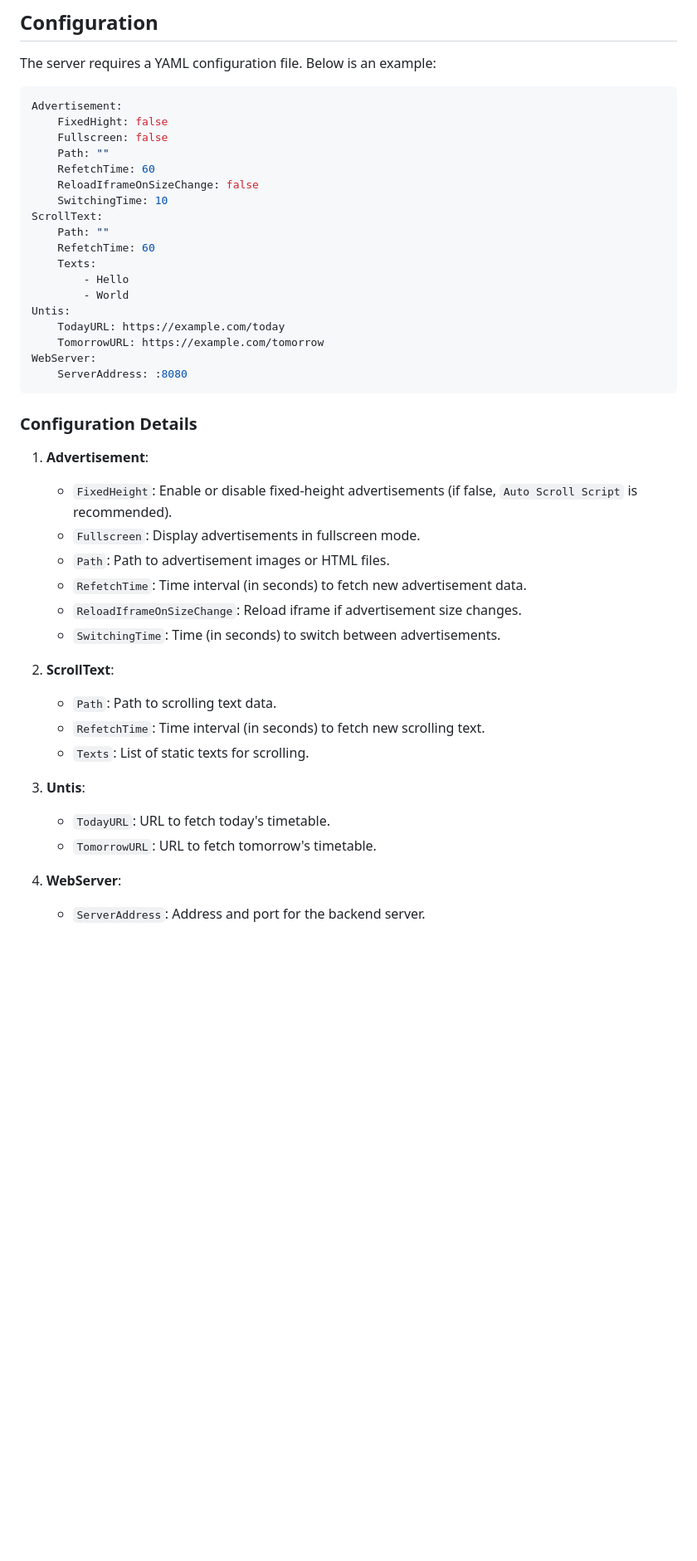
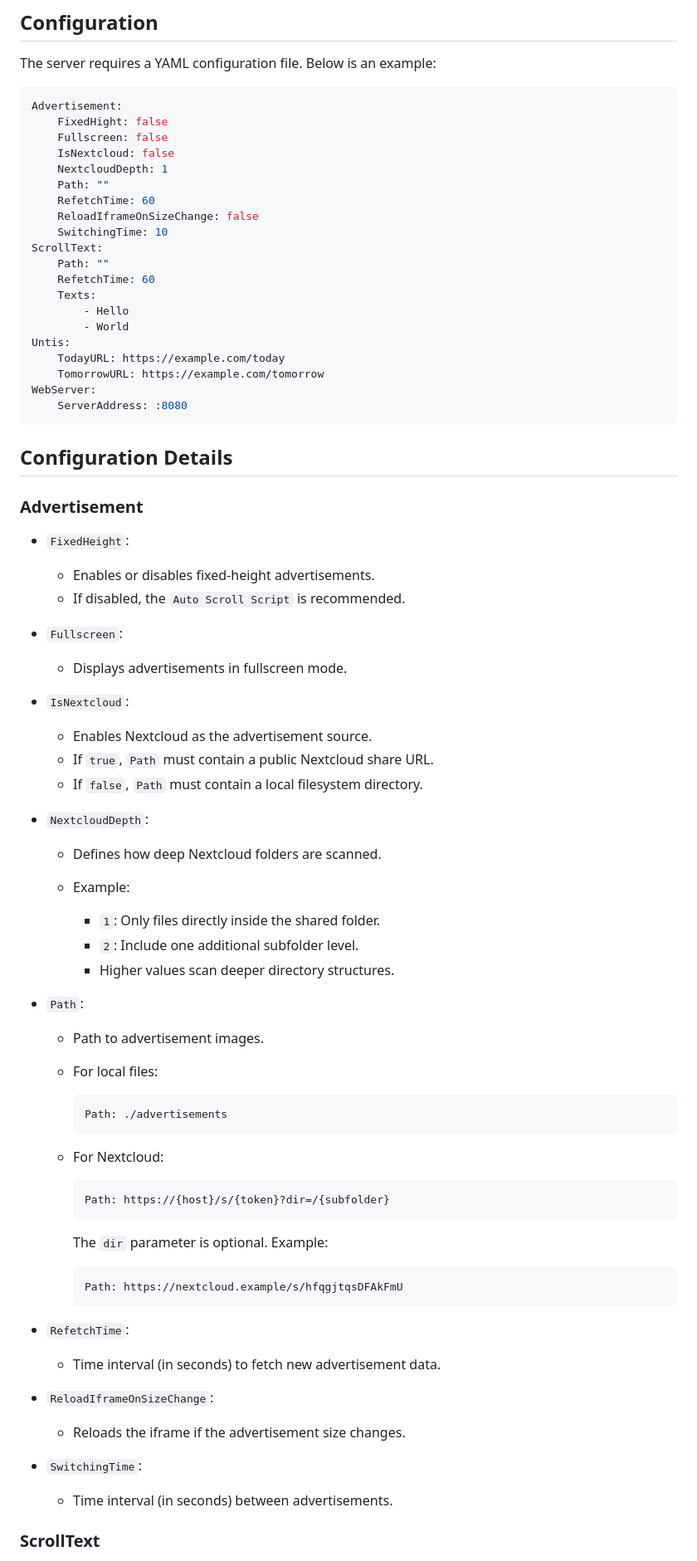
Before and after one commit to Fanny-Leicht-Gymnasium/untisDSB, a Markdown page: README.md, the part around one of its changes. Shown at 83% size. Rendered like a GitHub page; blank space fills up the shorter version.

````diff
--- a/README.md
+++ b/README.md
@@ -61,6 +61,8 @@ The server requires a YAML configuration file. Below is an example:
 Advertisement:
     FixedHight: false
     Fullscreen: false
+    IsNextcloud: false
+    NextcloudDepth: 1
     Path: ""
     RefetchTime: 60
     ReloadIframeOnSizeChange: false
@@ -78,23 +80,65 @@ WebServer:
     ServerAddress: :8080
 ```
 
-### Configuration Details
-1. **Advertisement**:
-   - `FixedHeight`: Enable or disable fixed-height advertisements (if false, `Auto Scroll Script` is recommended).
-   - `Fullscreen`: Display advertisements in fullscreen mode.
-   - `Path`: Path to advertisement images or HTML files.
-   - `RefetchTime`: Time interval (in seconds) to fetch new advertisement data.
-   - `ReloadIframeOnSizeChange`: Reload iframe if advertisement size changes.
-   - `SwitchingTime`: Time (in seconds) to switch between advertisements.
+## Configuration Details
 
-2. **ScrollText**:
-   - `Path`: Path to scrolling text data.
-   - `RefetchTime`: Time interval (in seconds) to fetch new scrolling text.
-   - `Texts`: List of static texts for scrolling.
+### Advertisement
 
-3. **Untis**:
-   - `TodayURL`: URL to fetch today's timetable.
-   - `TomorrowURL`: URL to fetch tomorrow's timetable.
+* `FixedHeight`:
 
-4. **WebServer**:
-   - `ServerAddress`: Address and port for the backend server.
+  * Enables or disables fixed-height advertisements.
+  * If disabled, the `Auto Scroll Script` is recommended.
+
+* `Fullscreen`:
+
+  * Displays advertisements in fullscreen mode.
+
+* `IsNextcloud`:
+
+  * Enables Nextcloud as the advertisement source.
+  * If `true`, `Path` must contain a public Nextcloud share URL.
+  * If `false`, `Path` must contain a local filesystem directory.
+
+* `NextcloudDepth`:
+
+  * Defines how deep Nextcloud folders are scanned.
+  * Example:
+
+    * `1`: Only files directly inside the shared folder.
+    * `2`: Include one additional subfolder level.
+    * Higher values scan deeper directory structures.
+
+* `Path`:
+
+  * Path to advertisement images.
+  * For local files:
+
+    ```yaml
+    Path: ./advertisements
+    ```
+  * For Nextcloud:
+
+    ```yaml
+    Path: https://{host}/s/{token}?dir=/{subfolder}
+    ```
+
+    The `dir` parameter is optional.
+    Example:
+    ```yaml
+    Path: https://nextcloud.example/s/hfqgjtqsDFAkFmU
+    ```
+
+* `RefetchTime`:
+
+  * Time interval (in seconds) to fetch new advertisement data.
+
+* `ReloadIframeOnSizeChange`:
+
+  * Reloads the iframe if the advertisement size changes.
+
+* `SwitchingTime`:
+
+  * Time interval (in seconds) between advertisements.
+
+### ScrollText
+
````
Also changed, not shown: other parts of README.md (+29 -0 lines).
